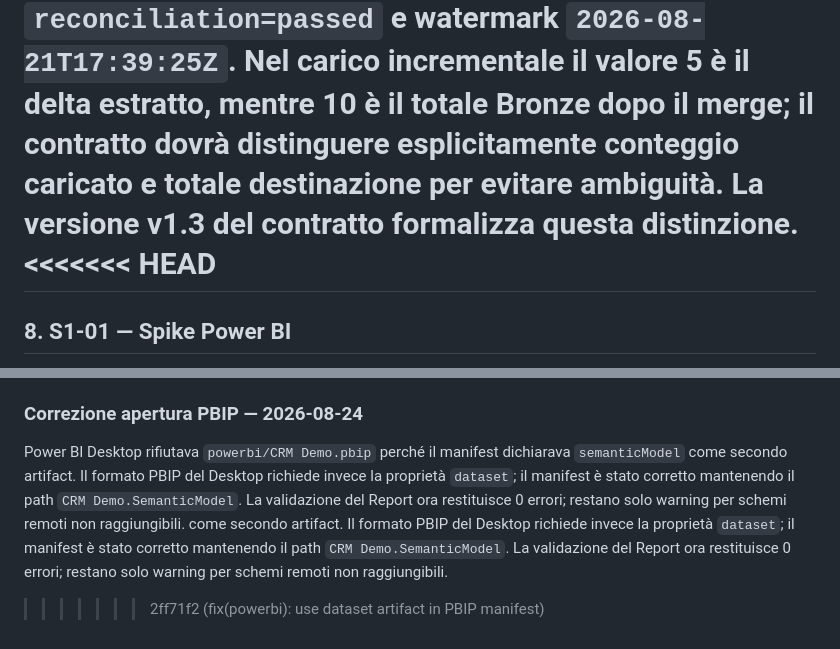
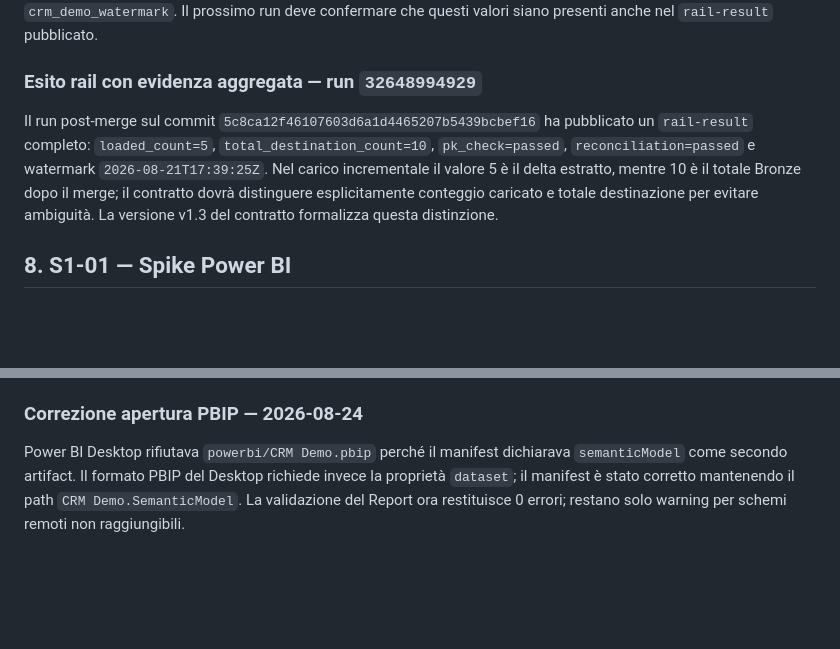
Before and after one commit to alessioandriuloagic/fabric-agentic, a Markdown page: docs/technical/09-framework-gate.md, 2 parts joined by grey strips. GitHub-like rendering; blank space fills up the shorter version.

Commit message:
chore: remove PBIP merge conflict markers

```diff
--- a/docs/technical/09-framework-gate.md
+++ b/docs/technical/09-framework-gate.md
@@ -117,9 +117,6 @@ Il run post-merge sul commit `5c8ca12f46107603d6a1d4465207b5439bcbef16` ha pubbl
 è il delta estratto, mentre 10 è il totale Bronze dopo il merge; il contratto dovrà distinguere
 esplicitamente conteggio caricato e totale destinazione per evitare ambiguità. La versione v1.3
 del contratto formalizza questa distinzione.
-<<<<<<< HEAD
-=======
-
 ## 8. S1-01 — Spike Power BI
 
 Il workspace `ws_agentic_test` è stato creato il 2026-08-24. Nel workspace è stato creato il
@@ -136,10 +133,6 @@ all'utente. S1-01 resta quindi parzialmente completato fino alla pubblicazione e
 ### Correzione apertura PBIP — 2026-08-24
 
 Power BI Desktop rifiutava `powerbi/CRM Demo.pbip` perché il manifest dichiarava `semanticModel`
- come secondo artifact. Il formato PBIP del Desktop richiede invece la proprietà `dataset`; il
- manifest è stato corretto mantenendo il path `CRM Demo.SemanticModel`. La validazione del Report
- ora restituisce 0 errori; restano solo warning per schemi remoti non raggiungibili.
 come secondo artifact. Il formato PBIP del Desktop richiede invece la proprietà `dataset`; il
 manifest è stato corretto mantenendo il path `CRM Demo.SemanticModel`. La validazione del Report
 ora restituisce 0 errori; restano solo warning per schemi remoti non raggiungibili.
->>>>>>> 2ff71f2 (fix(powerbi): use dataset artifact in PBIP manifest)
```
Also changed, not shown: CHANGELOG.md (+0 -3 lines).
